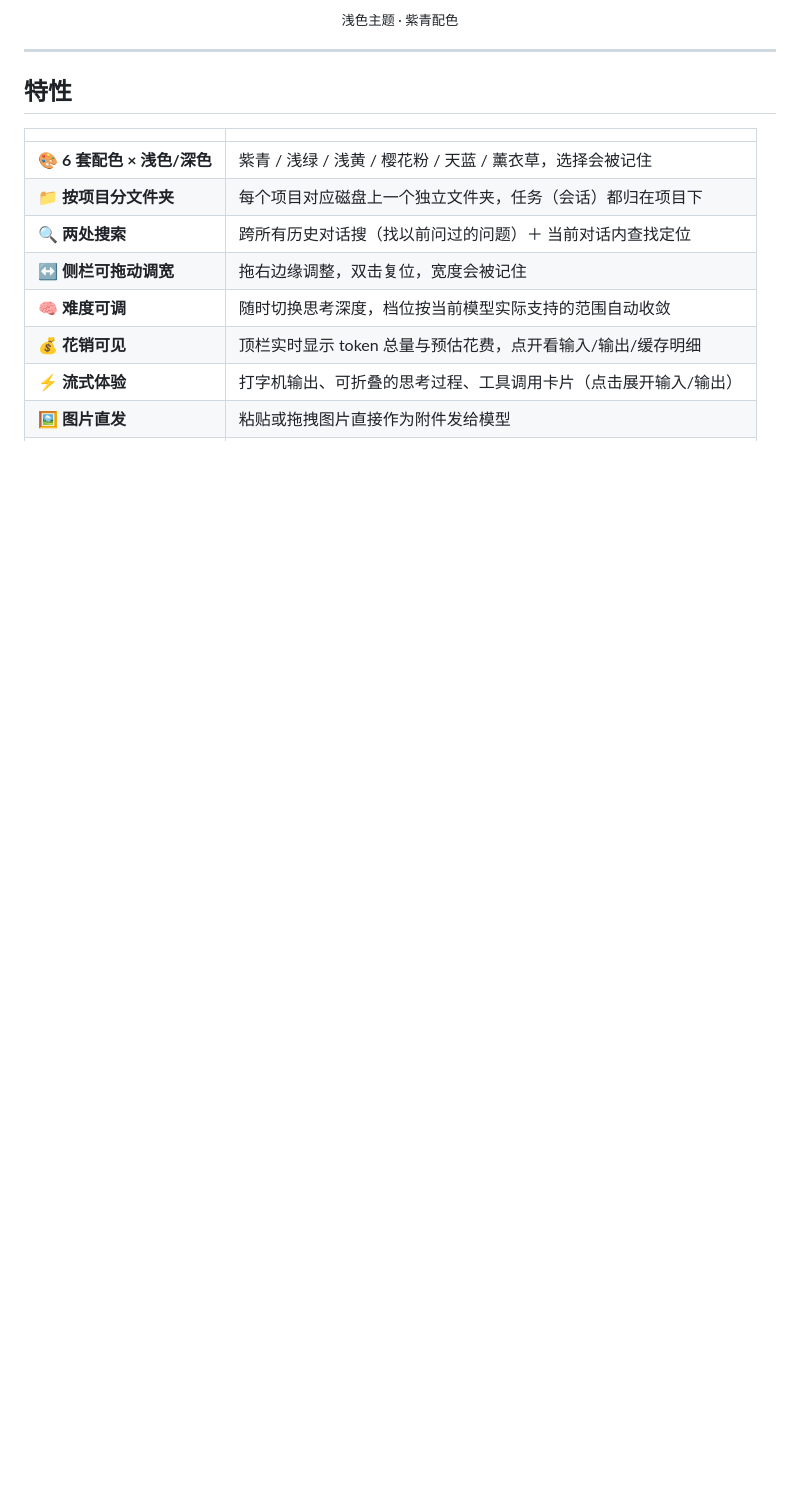
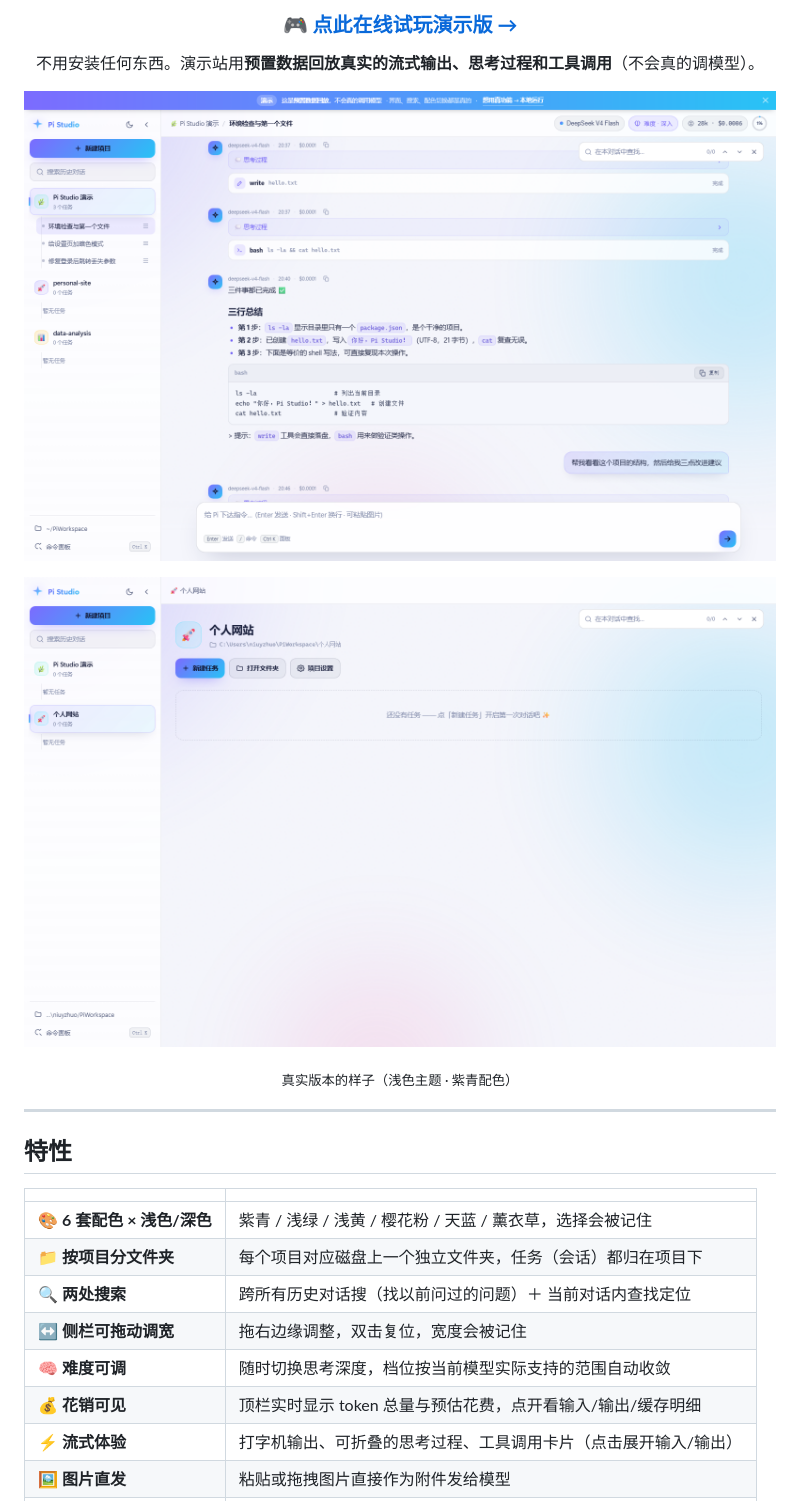
Before and after one commit to niuyizh/pi-studio, a Markdown page: README.md, the part around one of its changes. GitHub-like rendering; pictures changed too: docs/assets/demo.png (added); blank space fills up the shorter version.

```diff
--- a/README.md
+++ b/README.md
@@ -14,5 +14,13 @@
 
-<sub>浅色主题 · 紫青配色</sub>
+### 🎮 [**点此在线试玩演示版 →**](https://niuyizh.github.io/pi-studio/)
+
+不用安装任何东西。演示站用**预置数据回放真实的流式输出、思考过程和工具调用**（不会真的调模型）。
+
+[![在线演示](docs/assets/demo.png)](https://niuyizh.github.io/pi-studio/)
+
+![Pi Studio 界面](docs/assets/screenshot.png)
+
+<sub>真实版本的样子（浅色主题 · 紫青配色）</sub>
 
 </div>
 
```
Also changed, not shown: other parts of README.md (+43 -7 lines), docs/assets/screenshot-dark.png (renamed from docs/screenshot-dark.png), docs/assets/screenshot-mint.png (renamed from docs/screenshot-mint.png), docs/assets/screenshot.png (renamed from docs/screenshot.png), 11 other files.
